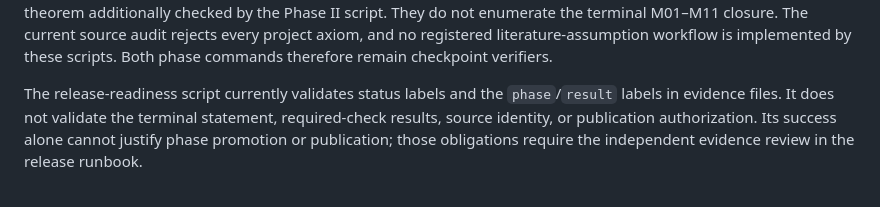
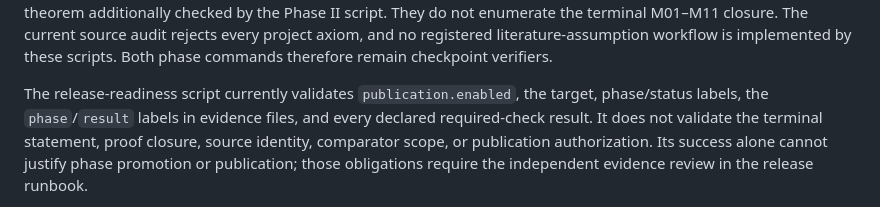
Before and after one commit to itpplasma/symplectic-stafford-formal, a Markdown page: docs/phase-instructions.md, the part around the change. Drawn GitHub-style.

```diff
--- a/docs/phase-instructions.md
+++ b/docs/phase-instructions.md
@@ -272,9 +272,11 @@ closure. The current source audit rejects every project axiom, and no
 registered literature-assumption workflow is implemented by these scripts.
 Both phase commands therefore remain checkpoint verifiers.
 
-The release-readiness script currently validates status labels and the
-`phase`/`result` labels in evidence files. It does not validate the terminal
-statement, required-check results, source identity, or publication authorization.
+The release-readiness script currently validates `publication.enabled`, the
+target, phase/status labels, the `phase`/`result` labels in evidence files,
+and every declared required-check result. It does not validate the terminal
+statement, proof closure, source identity, comparator scope, or publication
+authorization.
 Its success alone cannot justify phase promotion or publication; those
 obligations require the independent evidence review in the release runbook.
 
```
Also changed, not shown: docs/audits/independent-global-audit-2026-09-09.md (added, +91 -0 lines).
